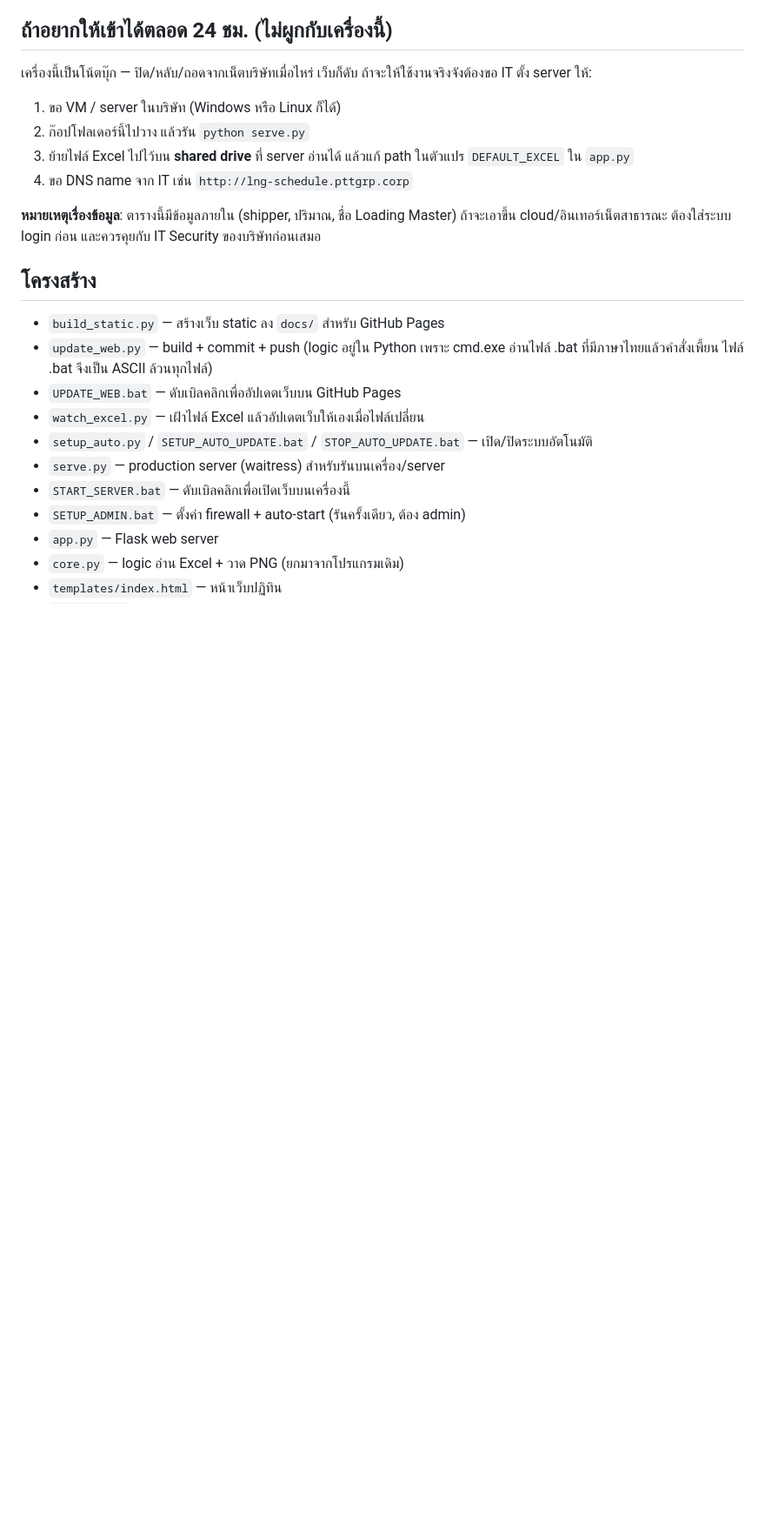
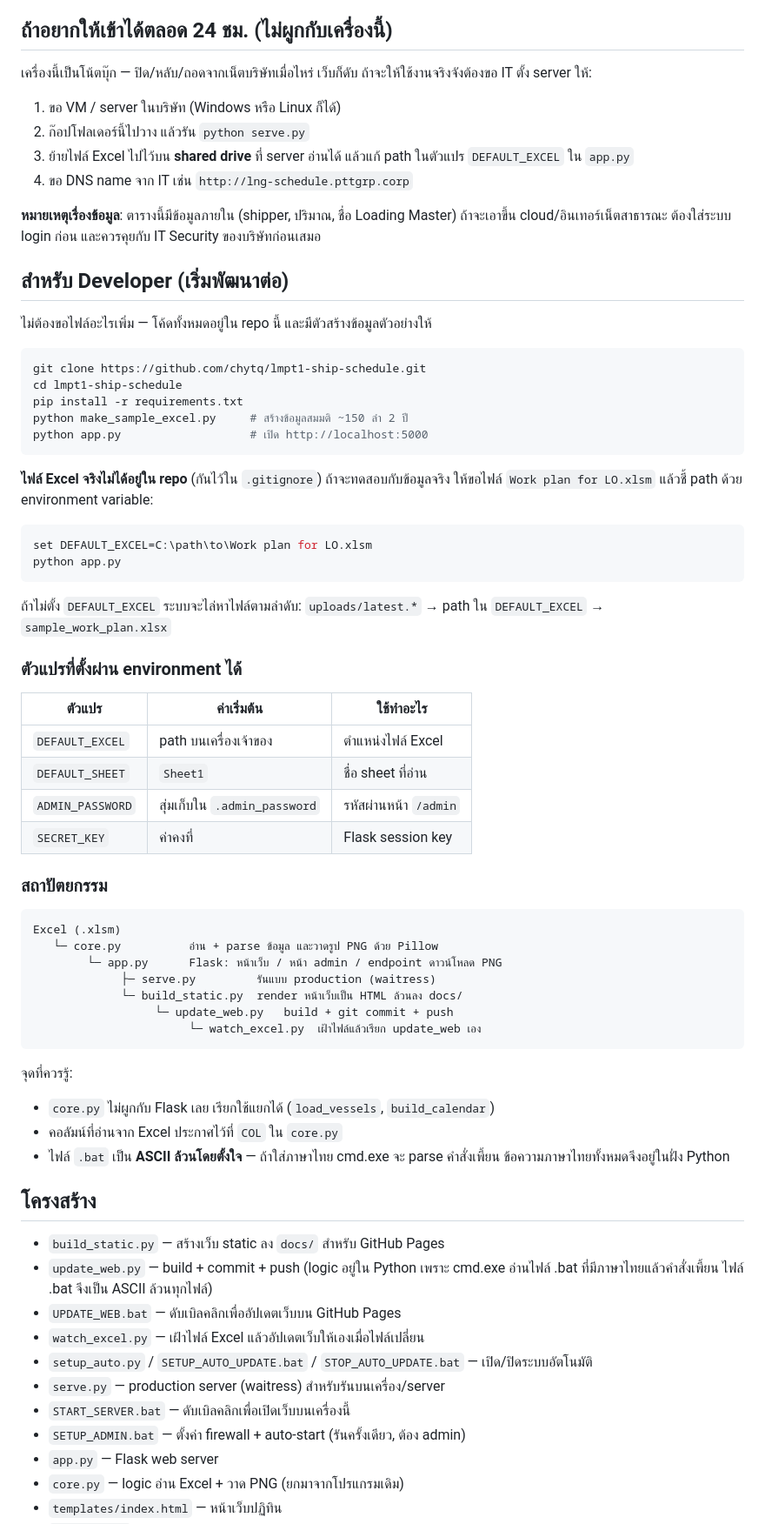
Before and after one commit to chytq/lmpt1-ship-schedule, a Markdown page: README.md, the part around the change. Shown at 87% size. Drawn GitHub-style; blank space fills up the shorter version.

Commit message:
เพิ่มคู่มือและตัวสร้างข้อมูลตัวอย่างสำหรับ developer
- make_sample_excel.py สร้างไฟล์ Excel สมมติที่โครงสร้างเหมือนของจริง
  dev จึง clone แล้วรันได้ทันทีโดยไม่ต้องรอไฟล์ข้อมูลจริง
- _findpython.bat ให้ทุกไฟล์ .bat หา Python เอง แทน hardcode path เครื่องเจ้าของ
- README เพิ่มหัวข้อ Developer: วิธีเริ่ม, env vars, สถาปัตยกรรม

Co-Authored-By: Claude Fable 5 <noreply@anthropic.com>

````diff
--- a/README.md
+++ b/README.md
@@ -79,6 +79,56 @@ python app.py
 ถ้าจะเอาขึ้น cloud/อินเทอร์เน็ตสาธารณะ ต้องใส่ระบบ login ก่อน
 และควรคุยกับ IT Security ของบริษัทก่อนเสมอ
 
+## สำหรับ Developer (เริ่มพัฒนาต่อ)
+
+ไม่ต้องขอไฟล์อะไรเพิ่ม — โค้ดทั้งหมดอยู่ใน repo นี้ และมีตัวสร้างข้อมูลตัวอย่างให้
+
+```bash
+git clone https://github.com/chytq/lmpt1-ship-schedule.git
+cd lmpt1-ship-schedule
+pip install -r requirements.txt
+python make_sample_excel.py     # สร้างข้อมูลสมมติ ~150 ลำ 2 ปี
+python app.py                   # เปิด http://localhost:5000
+```
+
+**ไฟล์ Excel จริงไม่ได้อยู่ใน repo** (กันไว้ใน `.gitignore`) ถ้าจะทดสอบกับข้อมูลจริง
+ให้ขอไฟล์ `Work plan for LO.xlsm` แล้วชี้ path ด้วย environment variable:
+
+```bash
+set DEFAULT_EXCEL=C:\path\to\Work plan for LO.xlsm
+python app.py
+```
+
+ถ้าไม่ตั้ง `DEFAULT_EXCEL` ระบบจะไล่หาไฟล์ตามลำดับ:
+`uploads/latest.*` → path ใน `DEFAULT_EXCEL` → `sample_work_plan.xlsx`
+
+### ตัวแปรที่ตั้งผ่าน environment ได้
+
+| ตัวแปร | ค่าเริ่มต้น | ใช้ทำอะไร |
+|---|---|---|
+| `DEFAULT_EXCEL` | path บนเครื่องเจ้าของ | ตำแหน่งไฟล์ Excel |
+| `DEFAULT_SHEET` | `Sheet1` | ชื่อ sheet ที่อ่าน |
+| `ADMIN_PASSWORD` | สุ่มเก็บใน `.admin_password` | รหัสผ่านหน้า `/admin` |
+| `SECRET_KEY` | ค่าคงที่ | Flask session key |
+
+### สถาปัตยกรรม
+
+```
+Excel (.xlsm)
+   └─ core.py          อ่าน + parse ข้อมูล และวาดรูป PNG ด้วย Pillow
+        └─ app.py      Flask: หน้าเว็บ / หน้า admin / endpoint ดาวน์โหลด PNG
+             ├─ serve.py         รันแบบ production (waitress)
+             └─ build_static.py  render หน้าเว็บเป็น HTML ล้วนลง docs/
+                  └─ update_web.py   build + git commit + push
+                       └─ watch_excel.py  เฝ้าไฟล์แล้วเรียก update_web เอง
+```
+
+จุดที่ควรรู้:
+- `core.py` ไม่ผูกกับ Flask เลย เรียกใช้แยกได้ (`load_vessels`, `build_calendar`)
+- คอลัมน์ที่อ่านจาก Excel ประกาศไว้ที่ `COL` ใน `core.py`
+- ไฟล์ `.bat` เป็น **ASCII ล้วนโดยตั้งใจ** — ถ้าใส่ภาษาไทย cmd.exe จะ parse คำสั่งเพี้ยน
+  ข้อความภาษาไทยทั้งหมดจึงอยู่ในฝั่ง Python
+
 ## โครงสร้าง
 
 - `build_static.py` — สร้างเว็บ static ลง `docs/` สำหรับ GitHub Pages
````
